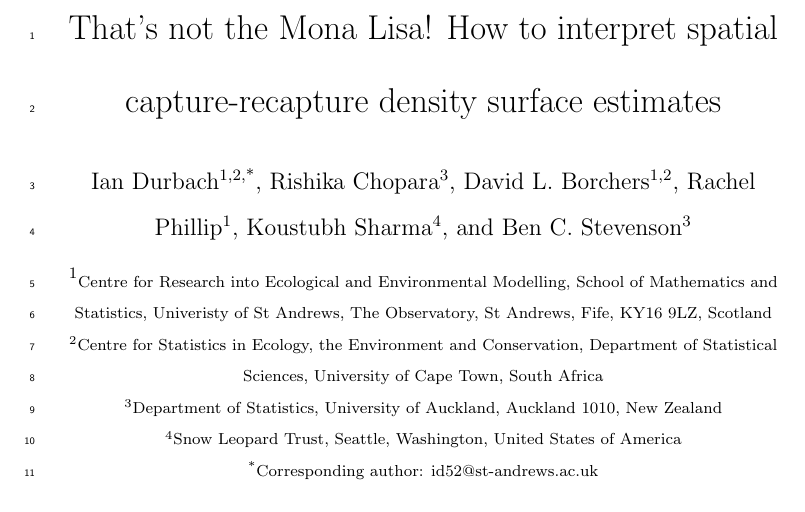
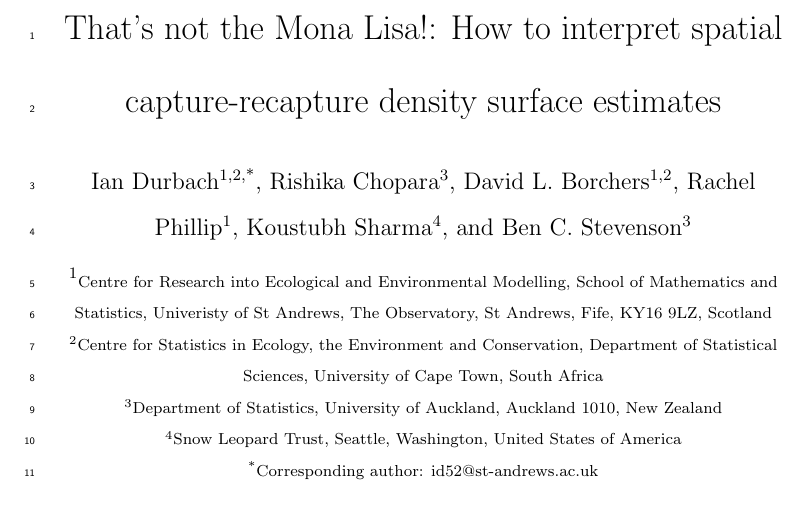
Before and after one commit to david-borchers/monalisa, a LaTeX paper (paper/mona-lisa.tex): part of page 1 of 30, cut so that both start at the same text. Compiled offline with pdfLaTeX.

Commit message:
tiny correction :)

```diff
--- a/paper/mona-lisa.tex
+++ b/paper/mona-lisa.tex
@@ -26,7 +26,7 @@
 \linenumbers
 %\linespread{1.6}
 
-\title{That's not the Mona Lisa! How to interpret spatial capture-recapture density surface estimates}
+\title{That's not the Mona Lisa!: How to interpret spatial capture-recapture density surface estimates}
 \author[1,2,*]{Ian Durbach}
 \author[3]{Rishika Chopara}
 \author[1,2]{David L. Borchers}
```
